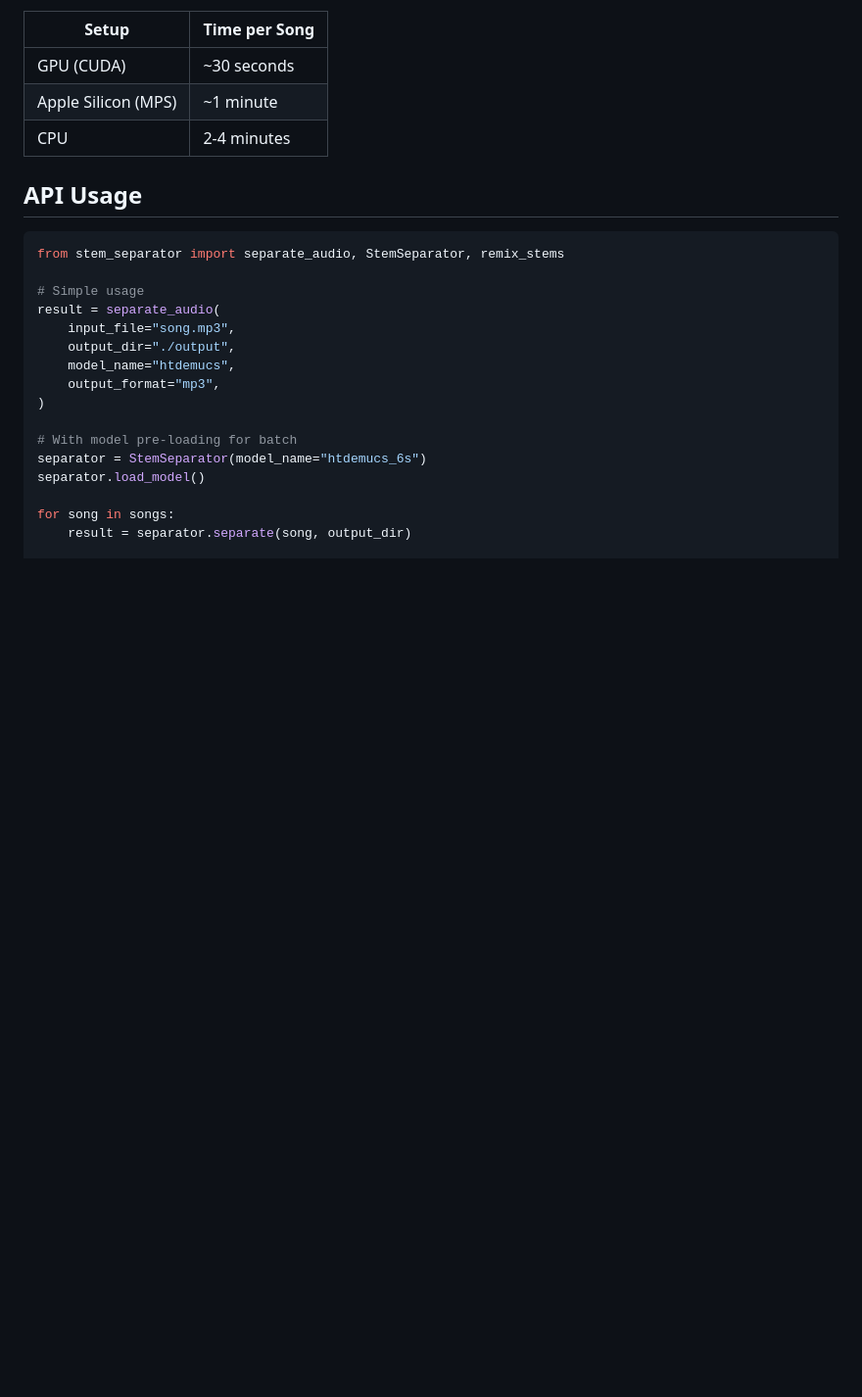
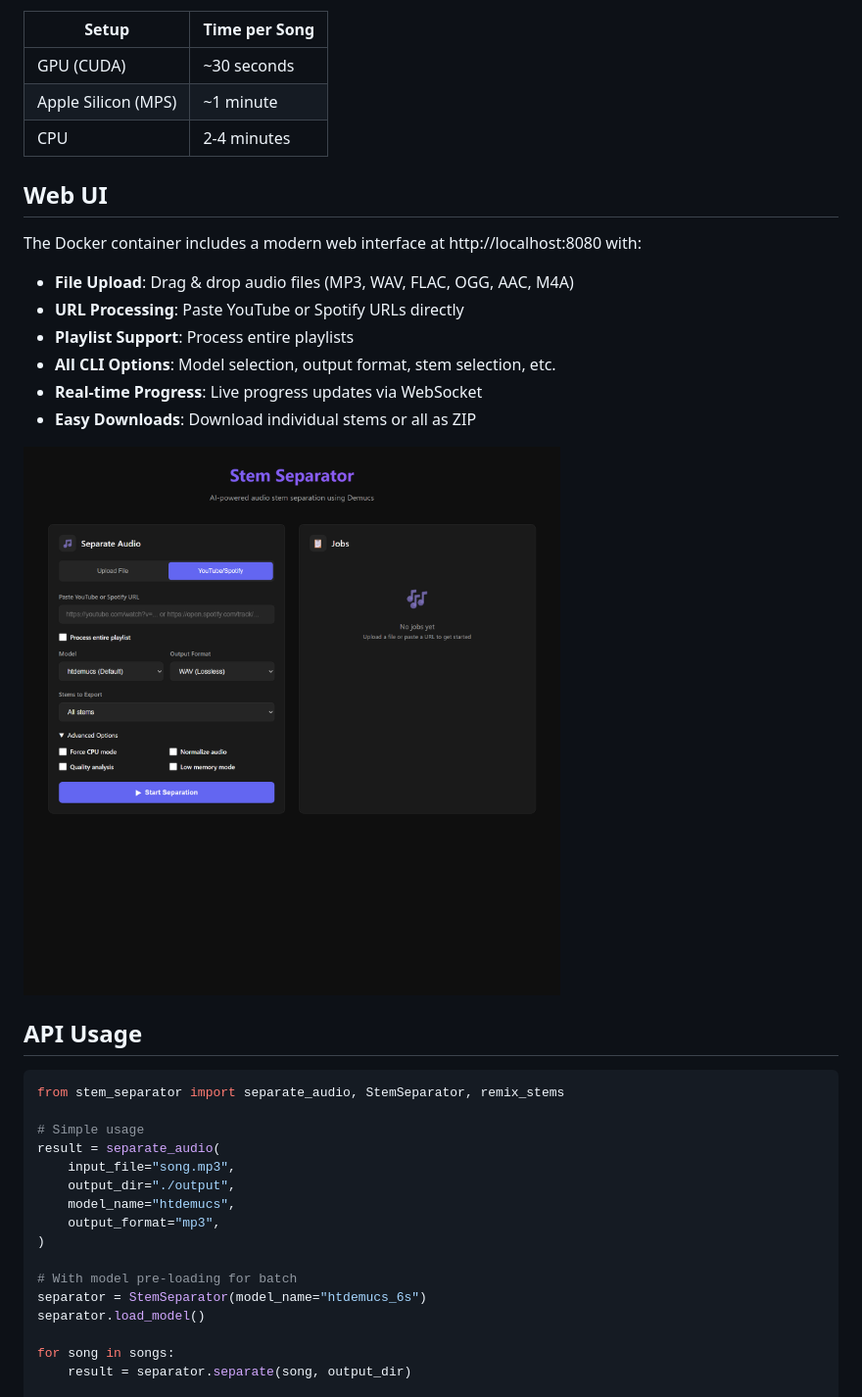
Before and after one commit to Su1ph3r/stem-separator, a Markdown page: README.md, the part around the change printed below. Shown: that part at 98% size. GitHub-like rendering; pictures changed too: docs/web-ui.png (added); blank space fills up the shorter version.

````diff
--- a/README.md
+++ b/README.md
@@ -301,6 +322,19 @@ pip install torch torchaudio
 | Apple Silicon (MPS) | ~1 minute |
 | CPU | 2-4 minutes |
 
+## Web UI
+
+The Docker container includes a modern web interface at http://localhost:8080 with:
+
+- **File Upload**: Drag & drop audio files (MP3, WAV, FLAC, OGG, AAC, M4A)
+- **URL Processing**: Paste YouTube or Spotify URLs directly
+- **Playlist Support**: Process entire playlists
+- **All CLI Options**: Model selection, output format, stem selection, etc.
+- **Real-time Progress**: Live progress updates via WebSocket
+- **Easy Downloads**: Download individual stems or all as ZIP
+
+![Web UI Screenshot](docs/web-ui.png)
+
 ## API Usage
 
 ```python
````
Also changed, not shown: other parts of README.md (+21 -0 lines), DOCKER.md (added, +334 -0 lines), 8 other files.
